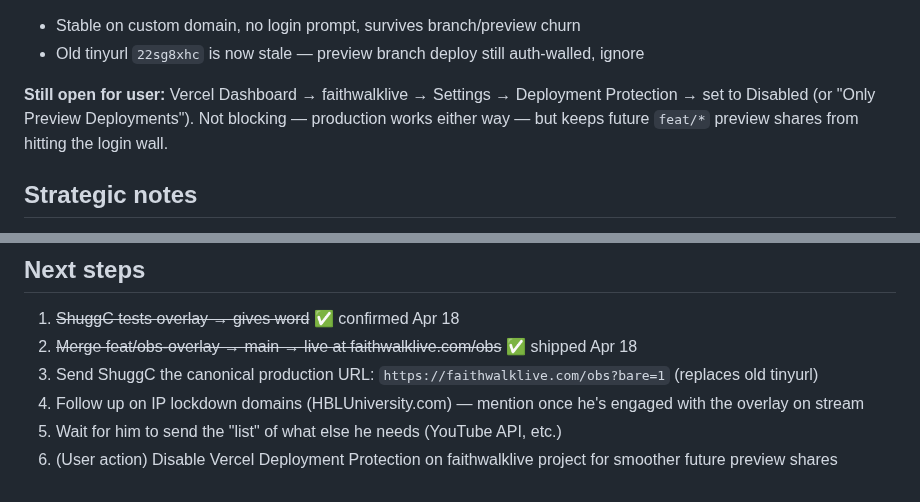
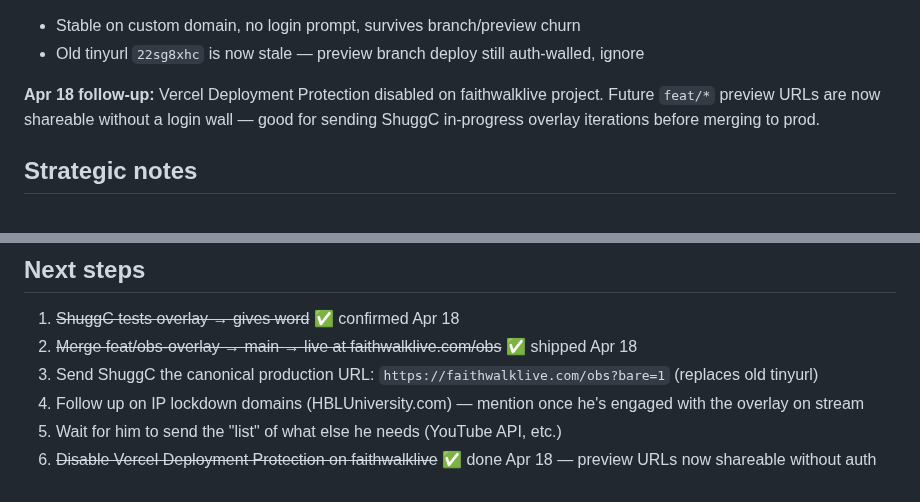
Before and after one commit to 12TribesofIsrael/AIconsultantforHmblzayy, a Markdown page: .claude/memory/project_shuggc_backchannel.md, 2 parts joined by grey strips. Rendered like a GitHub page.

Commit message:
Memory: Vercel Deployment Protection disabled on faithwalklive
Closes the last open item from the Apr 18 OBS overlay ship —
preview URLs (feat/*) now shareable without a login wall.

```diff
--- a/.claude/memory/project_shuggc_backchannel.md
+++ b/.claude/memory/project_shuggc_backchannel.md
@@ -44,7 +44,7 @@ originSessionId: e1c03f75-0330-4b63-9c81-59a81703428c
 - Stable on custom domain, no login prompt, survives branch/preview churn
 - Old tinyurl `22sg8xhc` is now stale — preview branch deploy still auth-walled, ignore
 
-**Still open for user:** Vercel Dashboard → faithwalklive → Settings → Deployment Protection → set to Disabled (or "Only Preview Deployments"). Not blocking — production works either way — but keeps future `feat/*` preview shares from hitting the login wall.
+**Apr 18 follow-up:** Vercel Deployment Protection disabled on faithwalklive project. Future `feat/*` preview URLs are now shareable without a login wall — good for sending ShuggC in-progress overlay iterations before merging to prod.
 
 ## Strategic notes
 
@@ -61,4 +61,4 @@ originSessionId: e1c03f75-0330-4b63-9c81-59a81703428c
 3. Send ShuggC the canonical production URL: `https://faithwalklive.com/obs?bare=1` (replaces old tinyurl)
 4. Follow up on IP lockdown domains (HBLUniversity.com) — mention once he's engaged with the overlay on stream
 5. Wait for him to send the "list" of what else he needs (YouTube API, etc.)
-6. (User action) Disable Vercel Deployment Protection on faithwalklive project for smoother future preview shares
+6. ~~Disable Vercel Deployment Protection on faithwalklive~~ ✅ done Apr 18 — preview URLs now shareable without auth
```
